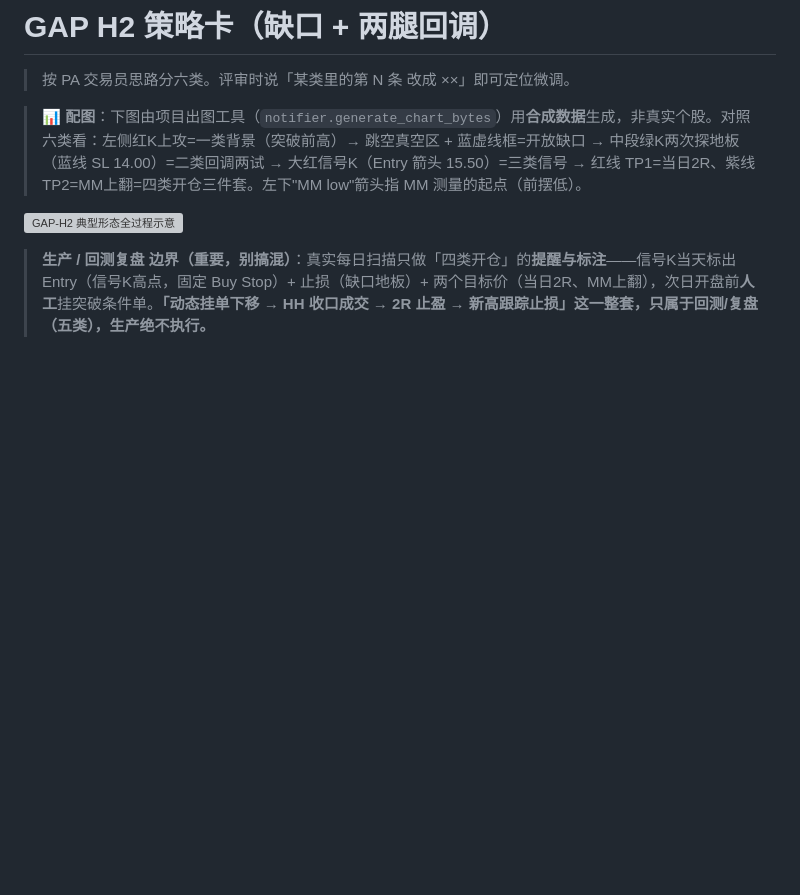
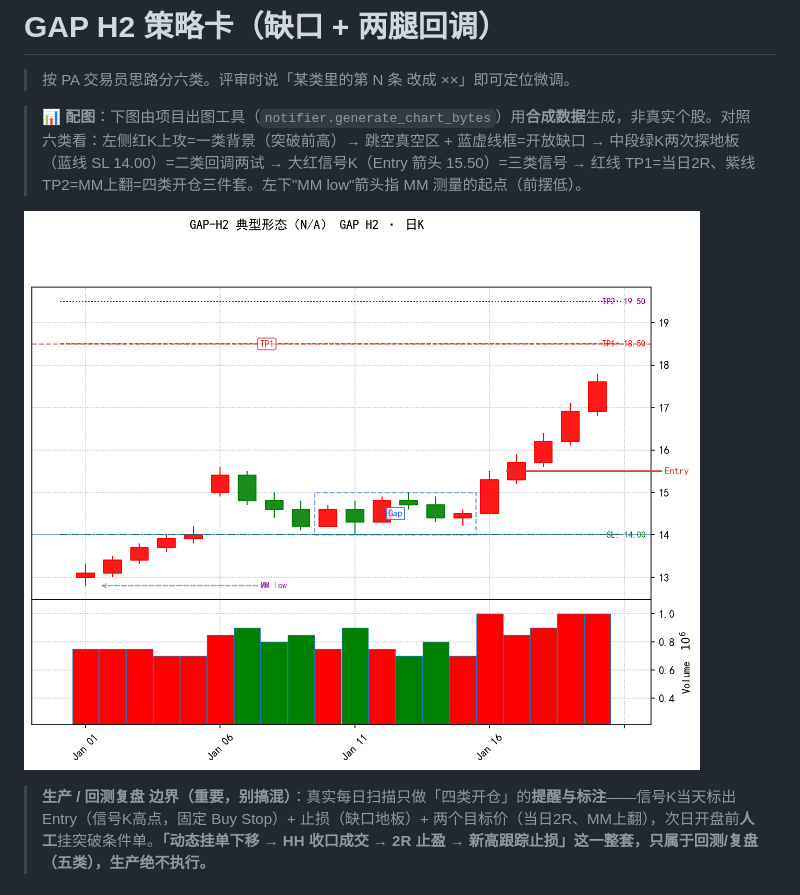
Before and after one commit to lhy438769415-wq/A, a Markdown page: docs/gap_h2_strategy_card.md, the part around the change. Rendered like a GitHub page; pictures changed too: docs/typical_chart_gap_h2.png (added); blank space fills up the shorter version; grey boxes are pictures that could not be loaded.

Commit message:
docs: 示意图改名 typical_chart_* 避开 .gitignore(gap_h2_*)，两张PNG全部入库

```diff
--- a/docs/gap_h2_strategy_card.md
+++ b/docs/gap_h2_strategy_card.md
@@ -4,7 +4,7 @@
 
 > 📊 **配图**：下图由项目出图工具（`notifier.generate_chart_bytes`）用**合成数据**生成，非真实个股。对照六类看：左侧红K上攻=一类背景（突破前高）→ 跳空真空区 + 蓝虚线框=开放缺口 → 中段绿K两次探地板（蓝线 SL 14.00）=二类回调两试 → 大红信号K（Entry 箭头 15.50）=三类信号 → 红线 TP1=当日2R、紫线 TP2=MM上翻=四类开仓三件套。左下"MM low"箭头指 MM 测量的起点（前摆低）。
 
-![GAP-H2 典型形态全过程示意](gap_h2_typical_chart.png)
+![GAP-H2 典型形态全过程示意](typical_chart_gap_h2.png)
 
 > **生产 / 回测复盘 边界（重要，别搞混）**：真实每日扫描只做「四类开仓」的**提醒与标注**——信号K当天标出 Entry（信号K高点，固定 Buy Stop）+ 止损（缺口地板）+ 两个目标价（当日2R、MM上翻），次日开盘前**人工**挂突破条件单。**「动态挂单下移 → HH 收口成交 → 2R 止盈 → 新高跟踪止损」这一整套，只属于回测/复盘（五类），生产绝不执行。**
 
```
Also changed, not shown: docs/mtr_strategy_card.md (+1 -1 lines), docs/typical_chart_mtr.png (renamed from docs/mtr_typical_chart.png).
